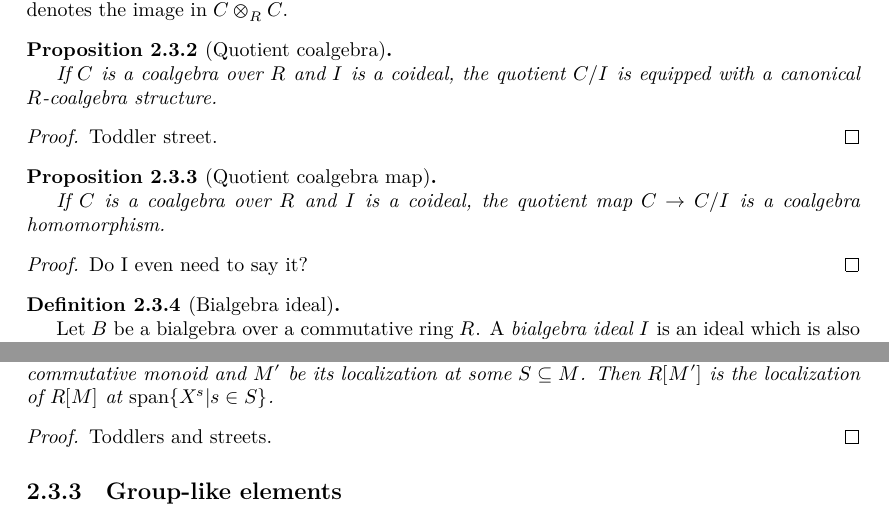
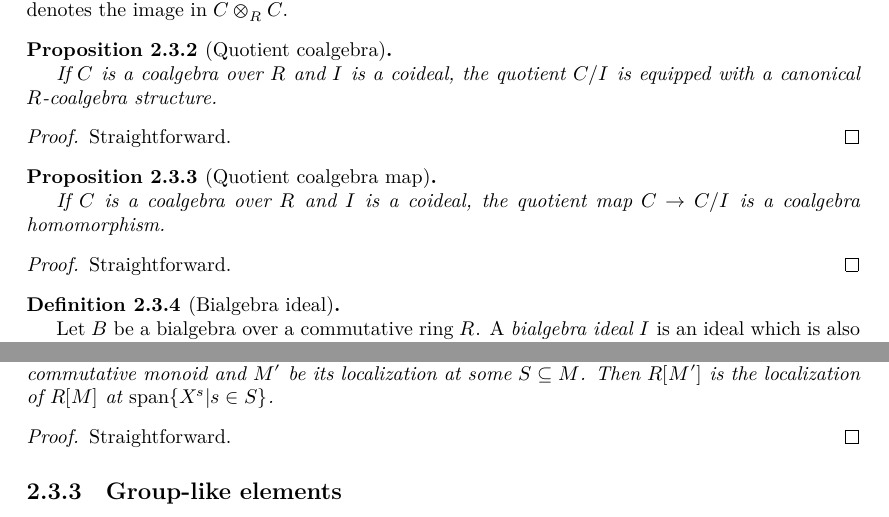
Before and after one commit to YaelDillies/Toric, a LaTeX thesis (blueprint/src/print.tex, which reads blueprint/src/chapters/2-3-hopf-algebras.tex): two parts of pages 7 and 9 of 28, joined at a grey line, cut so that both start at the same text. Compiled offline with XeLaTeX.

Commit message:
get rid of dumb jokes

```diff
--- a/blueprint/src/chapters/2-3-hopf-algebras.tex
+++ b/blueprint/src/chapters/2-3-hopf-algebras.tex
@@ -30,7 +30,7 @@
   \uses{}
   % \leanok
 
-  Toddler street.
+  Straightforward.
 \end{proof}
 
 
@@ -47,7 +47,7 @@
   \uses{}
   % \leanok
 
-  Do I even need to say it?
+  Straightforward.
 \end{proof}
 
 
@@ -229,7 +229,7 @@
   \uses{}
   % \leanok
 
-  Toddlers and streets.
+  Straightforward.
 \end{proof}
 
 
```
Also changed, not shown: blueprint/src/chapters/2-3-hopf-algebras.tex (6 more changed lines).
